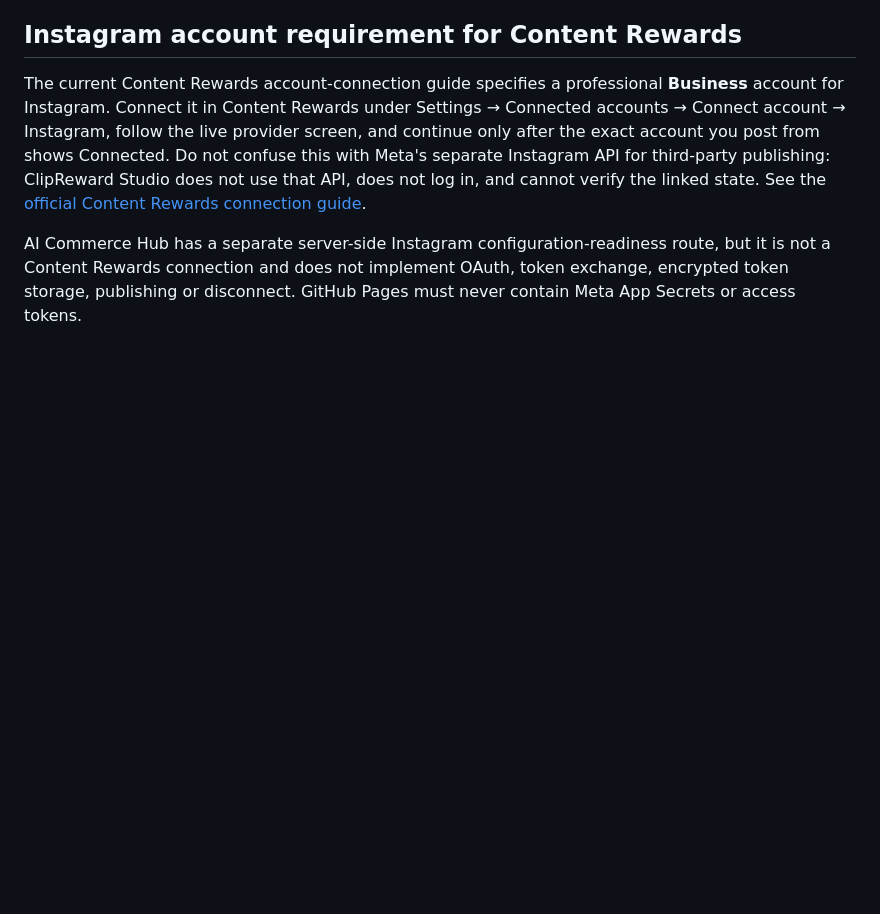
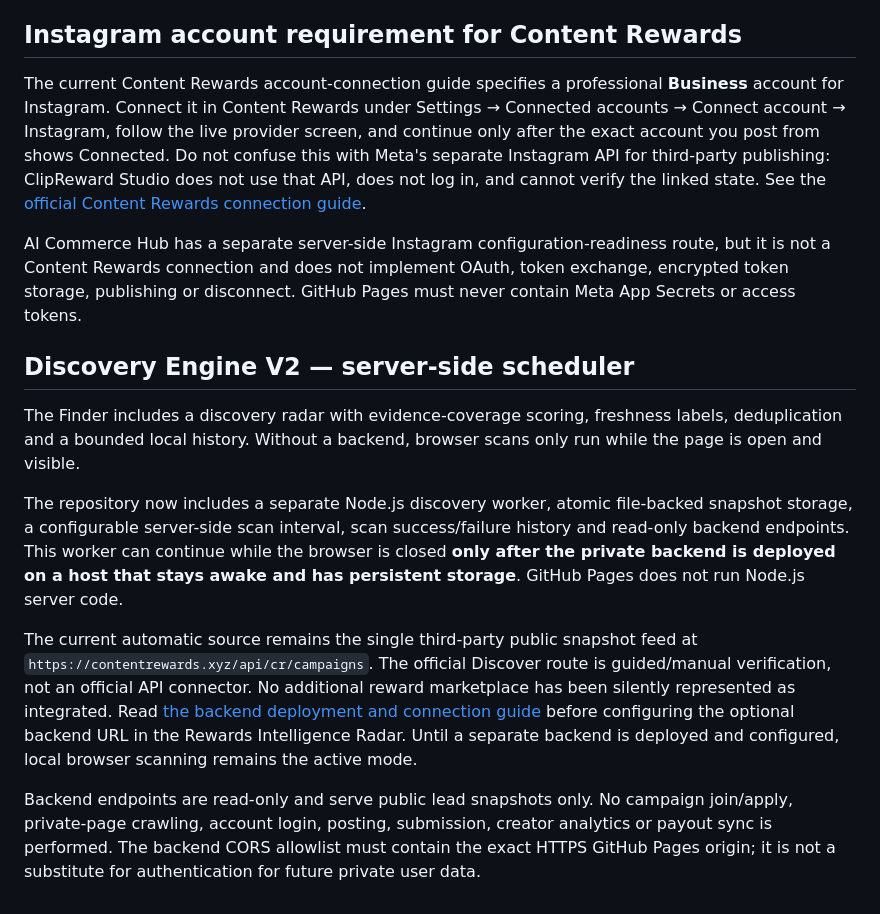
Before and after one commit to fayisaftha786/-ai-commerce-hub-, a Markdown page: content-rewards-assistant/README.md, the part around the change. Rendered like a GitHub page; blank space fills up the shorter version.

Commit message:
Document Discovery V2 server scheduler and limits

```diff
--- a/content-rewards-assistant/README.md
+++ b/content-rewards-assistant/README.md
@@ -120,3 +120,14 @@ npm test
 The current Content Rewards account-connection guide specifies a professional **Business** account for Instagram. Connect it in Content Rewards under Settings → Connected accounts → Connect account → Instagram, follow the live provider screen, and continue only after the exact account you post from shows Connected. Do not confuse this with Meta's separate Instagram API for third-party publishing: ClipReward Studio does not use that API, does not log in, and cannot verify the linked state. See the [official Content Rewards connection guide](https://help.contentrewards.com/en/articles/16746780-connect-your-social-accounts).
 
 AI Commerce Hub has a separate server-side Instagram configuration-readiness route, but it is not a Content Rewards connection and does not implement OAuth, token exchange, encrypted token storage, publishing or disconnect. GitHub Pages must never contain Meta App Secrets or access tokens.
+
+
+## Discovery Engine V2 — server-side scheduler
+
+The Finder includes a discovery radar with evidence-coverage scoring, freshness labels, deduplication and a bounded local history. Without a backend, browser scans only run while the page is open and visible.
+
+The repository now includes a separate Node.js discovery worker, atomic file-backed snapshot storage, a configurable server-side scan interval, scan success/failure history and read-only backend endpoints. This worker can continue while the browser is closed **only after the private backend is deployed on a host that stays awake and has persistent storage**. GitHub Pages does not run Node.js server code.
+
+The current automatic source remains the single third-party public snapshot feed at `https://contentrewards.xyz/api/cr/campaigns`. The official Discover route is guided/manual verification, not an official API connector. No additional reward marketplace has been silently represented as integrated. Read [the backend deployment and connection guide](../docs/BACKEND.md) before configuring the optional backend URL in the Rewards Intelligence Radar. Until a separate backend is deployed and configured, local browser scanning remains the active mode.
+
+Backend endpoints are read-only and serve public lead snapshots only. No campaign join/apply, private-page crawling, account login, posting, submission, creator analytics or payout sync is performed. The backend CORS allowlist must contain the exact HTTPS GitHub Pages origin; it is not a substitute for authentication for future private user data.
```
